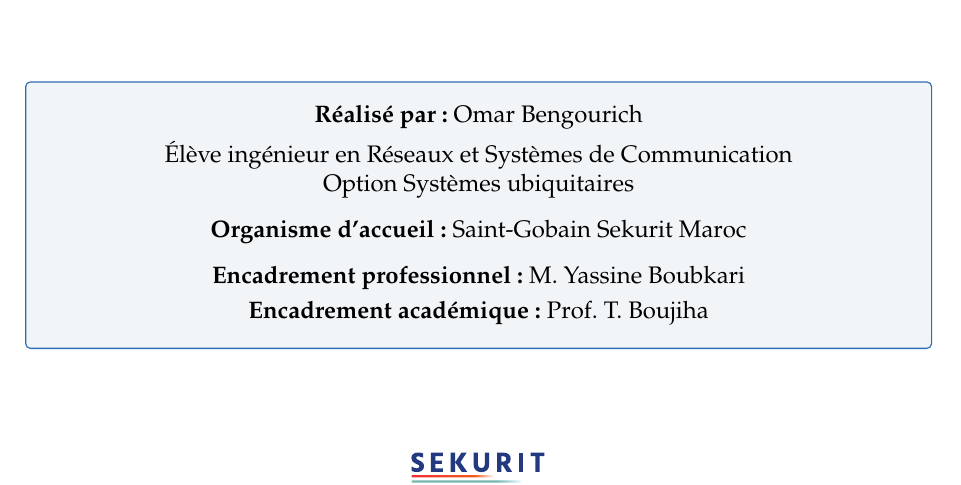
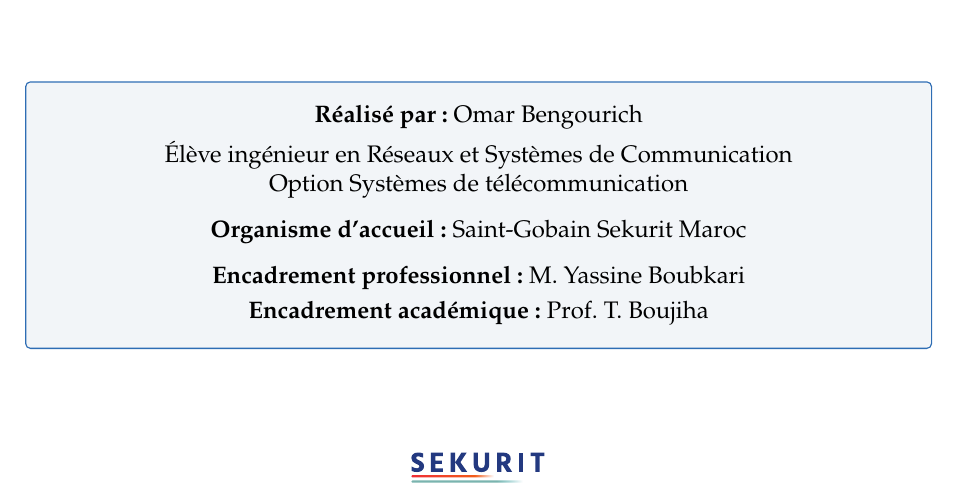
Before and after one commit to omarBENgourich/glassink-monitor, a LaTeX document (rapport/rapport.tex): part of page 1 of 66, cut so that both start at the same text. Compiled offline with XeLaTeX.

Commit message:
Correct student option label

```diff
--- a/rapport/rapport.tex
+++ b/rapport/rapport.tex
@@ -164,7 +164,7 @@
       \centering
       \textbf{Réalisé par :} Omar Bengourich\\[2mm]
       Élève ingénieur en Réseaux et Systèmes de Communication\\
-      Option Systèmes ubiquitaires\\[3mm]
+      Option Systèmes de télécommunication\\[3mm]
       \textbf{Organisme d'accueil :} Saint-Gobain Sekurit Maroc\\[3mm]
       \textbf{Encadrement professionnel :} M. Yassine Boubkari\\[1mm]
       \textbf{Encadrement académique :} Prof. T. Boujiha
```
Also changed, not shown: rapport/README.md, 1 other file.
